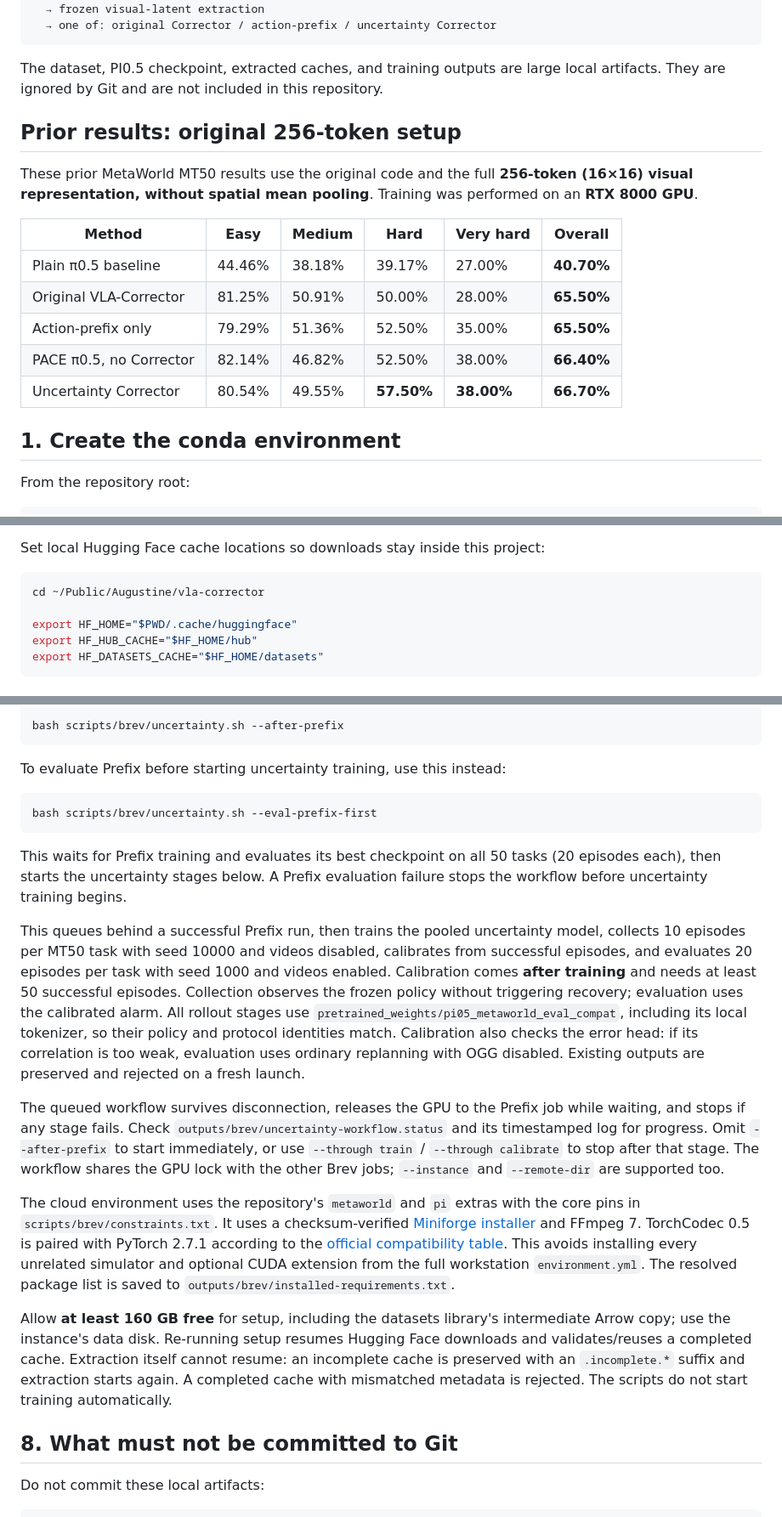
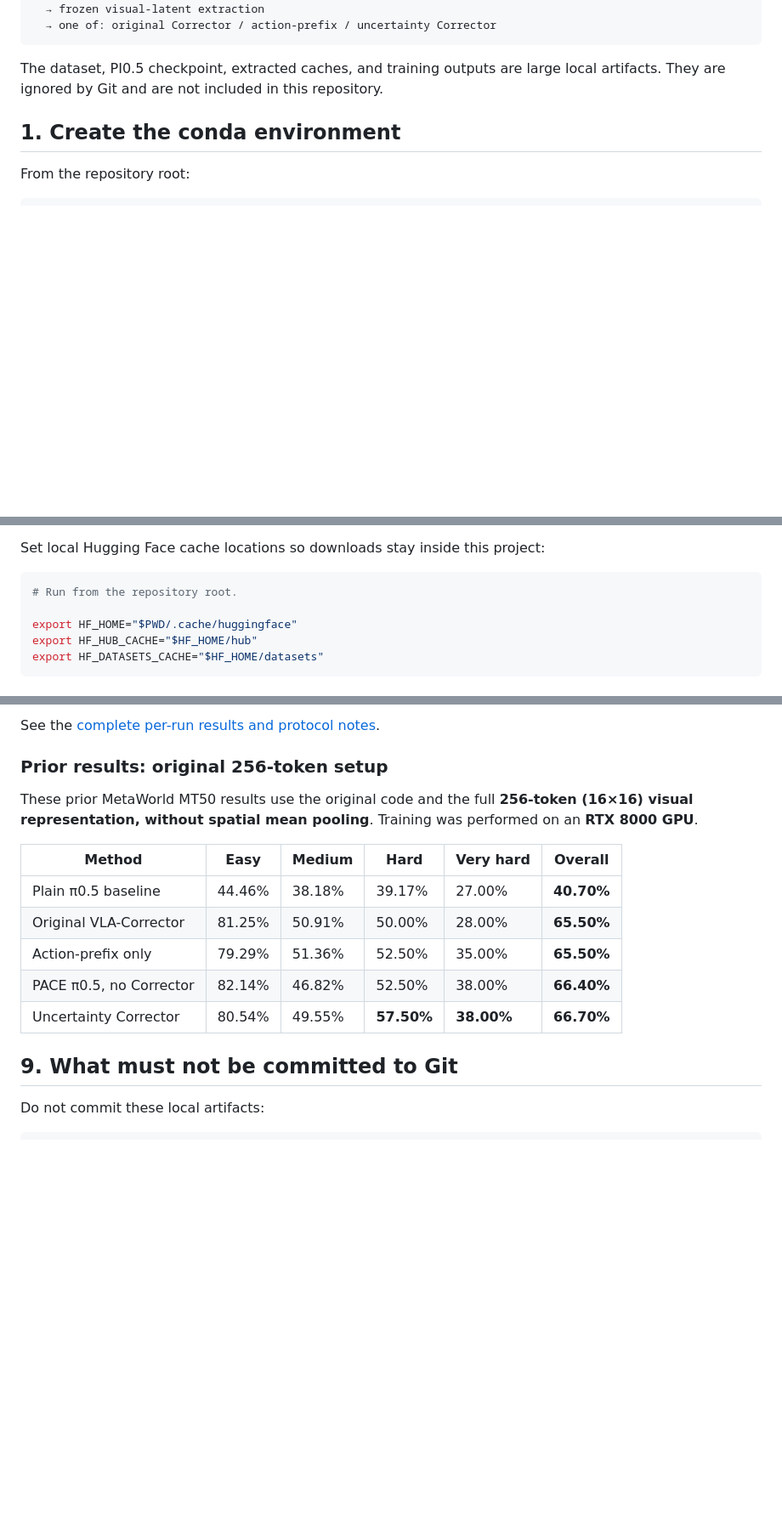
Before and after one commit to DinhDangKhoaLe/vla-corrector-experiments, a Markdown page: README.md, 3 parts joined by grey strips. Shown at 85% size. GitHub-like rendering; blank space fills up the shorter version.

Commit message:
Integrate pooled-cache workflows and results into main README

````diff
--- a/README.md
+++ b/README.md
@@ -12,20 +12,6 @@ MetaWorld MT50 demonstrations
 The dataset, PI0.5 checkpoint, extracted caches, and training outputs are
 large local artifacts. They are ignored by Git and are not included in this
 repository.
-
-## Prior results: original 256-token setup
-
-These prior MetaWorld MT50 results use the original code and the full
-**256-token (16×16) visual representation, without spatial mean pooling**.
-Training was performed on an **RTX 8000 GPU**.
-
-| Method | Easy | Medium | Hard | Very hard | Overall |
-| --- | --- | --- | --- | --- | --- |
-| Plain π0.5 baseline | 44.46% | 38.18% | 39.17% | 27.00% | **40.70%** |
-| Original VLA-Corrector | 81.25% | 50.91% | 50.00% | 28.00% | **65.50%** |
-| Action-prefix only | 79.29% | 51.36% | 52.50% | 35.00% | **65.50%** |
-| PACE π0.5, no Corrector | 82.14% | 46.82% | 52.50% | 38.00% | **66.40%** |
-| Uncertainty Corrector | 80.54% | 49.55% | **57.50%** | **38.00%** | **66.70%** |
 
 ## 1. Create the conda environment
 
@@ -45,7 +31,7 @@ Gymnasium to 1.1.0: it conflicts with this repository's declared dependency.
 Set local Hugging Face cache locations so downloads stay inside this project:
 
 ```bash
-cd ~/Public/Augustine/vla-corrector
+# Run from the repository root.
 
 export HF_HOME="$PWD/.cache/huggingface"
 export HF_HUB_CACHE="$HF_HOME/hub"
@@ -641,53 +664,21 @@ the instance, the uncertainty workflow can run all stages in sequence:
 
-```bash
-bash scripts/brev/uncertainty.sh --after-prefix
-```
+See the [complete per-run results and protocol notes](docs/metaworld_meanpool_results.md).
 
-To evaluate Prefix before starting uncertainty training, use this instead:
+### Prior results: original 256-token setup
 
-```bash
-bash scripts/brev/uncertainty.sh --eval-prefix-first
-```
+These prior MetaWorld MT50 results use the original code and the full
+**256-token (16×16) visual representation, without spatial mean pooling**.
+Training was performed on an **RTX 8000 GPU**.
 
-This waits for Prefix training and evaluates its best checkpoint on all 50
-tasks (20 episodes each), then starts the uncertainty stages below. A Prefix
-evaluation failure stops the workflow before uncertainty training begins.
+| Method | Easy | Medium | Hard | Very hard | Overall |
+| --- | --- | --- | --- | --- | --- |
+| Plain π0.5 baseline | 44.46% | 38.18% | 39.17% | 27.00% | **40.70%** |
+| Original VLA-Corrector | 81.25% | 50.91% | 50.00% | 28.00% | **65.50%** |
+| Action-prefix only | 79.29% | 51.36% | 52.50% | 35.00% | **65.50%** |
+| PACE π0.5, no Corrector | 82.14% | 46.82% | 52.50% | 38.00% | **66.40%** |
+| Uncertainty Corrector | 80.54% | 49.55% | **57.50%** | **38.00%** | **66.70%** |
 
-This queues behind a successful Prefix run, then trains the pooled uncertainty
-model, collects 10 episodes per MT50 task with seed 10000 and videos disabled,
-calibrates from successful episodes, and evaluates 20 episodes per task with
-seed 1000 and videos enabled. Calibration comes **after training** and needs
-at least 50 successful episodes. Collection observes the frozen policy without
-triggering recovery; evaluation uses the calibrated alarm. All rollout stages
-use `pretrained_weights/pi05_metaworld_eval_compat`, including its local tokenizer,
-so their policy and protocol identities match. Calibration also checks the error
-head: if its correlation is too weak, evaluation uses ordinary replanning with
-OGG disabled. Existing outputs are preserved and rejected on a fresh launch.
-
-The queued workflow survives disconnection, releases the GPU to the Prefix job
-while waiting, and stops if any stage fails. Check
-`outputs/brev/uncertainty-workflow.status` and its timestamped log for progress.
-Omit `--after-prefix` to start immediately, or use `--through train` /
-`--through calibrate` to stop after that stage. The workflow shares the GPU lock
-with the other Brev jobs; `--instance` and `--remote-dir` are supported too.
-
-The cloud environment uses the repository's `metaworld` and `pi` extras with
-the core pins in `scripts/brev/constraints.txt`. It uses a checksum-verified
-[Miniforge installer](https://github.com/conda-forge/miniforge) and FFmpeg 7.
-TorchCodec 0.5 is paired with PyTorch 2.7.1 according to the
-[official compatibility table](https://github.com/meta-pytorch/torchcodec#compatibility-with-torch-versions).
-This avoids installing every unrelated simulator and optional CUDA extension
-from the full workstation `environment.yml`. The resolved package list is saved
-to `outputs/brev/installed-requirements.txt`.
-
-Allow **at least 160 GB free** for setup, including the datasets library's
-intermediate Arrow copy; use the instance's data disk. Re-running setup resumes
-Hugging Face downloads and validates/reuses a completed cache. Extraction itself
-cannot resume: an incomplete cache is preserved with an `.incomplete.*` suffix
-and extraction starts again. A completed cache with mismatched metadata is
-rejected. The scripts do not start training automatically.
-
-## 8. What must not be committed to Git
+## 9. What must not be committed to Git
 
 Do not commit these local artifacts:
 
````
Also changed, not shown: other parts of README.md (+74 -37 lines), docs/metaworld_brev_workflow.md (added, +142 -0 lines), docs/metaworld_meanpool_results.md (added, +60 -0 lines).
